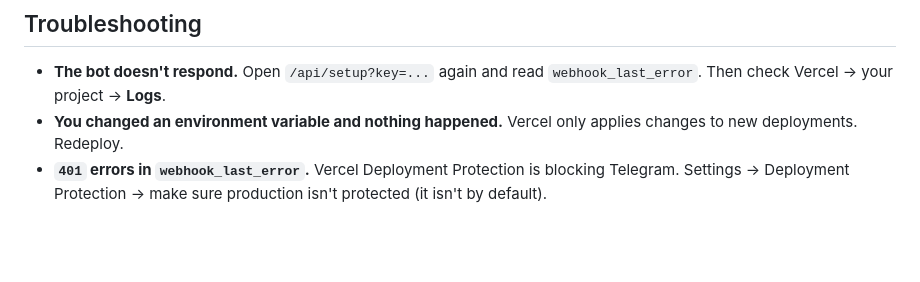
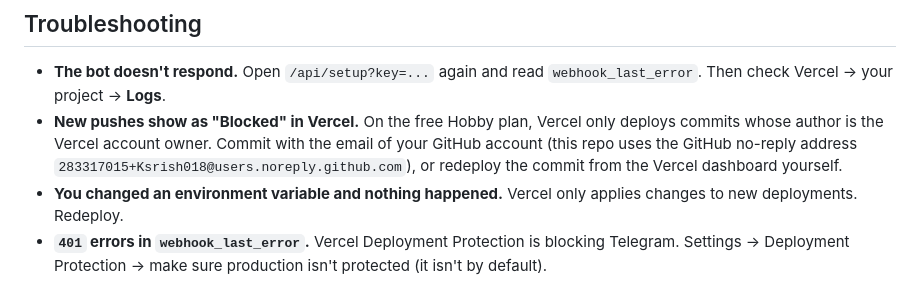
Before and after one commit to Ksrish018/Founderbot, a Markdown page: VERCEL.md, the part around the change. GitHub-like rendering; blank space fills up the shorter version.

Commit message:
Document Vercel Hobby commit-author rule for automatic deploys
Co-Authored-By: Claude Opus 5.5 <noreply@anthropic.com>

```diff
--- a/VERCEL.md
+++ b/VERCEL.md
@@ -184,6 +184,9 @@ seconds: news lookup, drafting, and up to two voice-lint retries).
 
 - **The bot doesn't respond.** Open `/api/setup?key=...` again and read `webhook_last_error`. Then check
   Vercel → your project → **Logs**.
+- **New pushes show as "Blocked" in Vercel.** On the free Hobby plan, Vercel only deploys commits whose author is the
+  Vercel account owner. Commit with the email of your GitHub account (this repo uses the GitHub no-reply address
+  `283317015+Ksrish018@users.noreply.github.com`), or redeploy the commit from the Vercel dashboard yourself.
 - **You changed an environment variable and nothing happened.** Vercel only applies changes to new deployments.
   Redeploy.
 - **`401` errors in `webhook_last_error`.** Vercel Deployment Protection is blocking Telegram. Settings →
```
